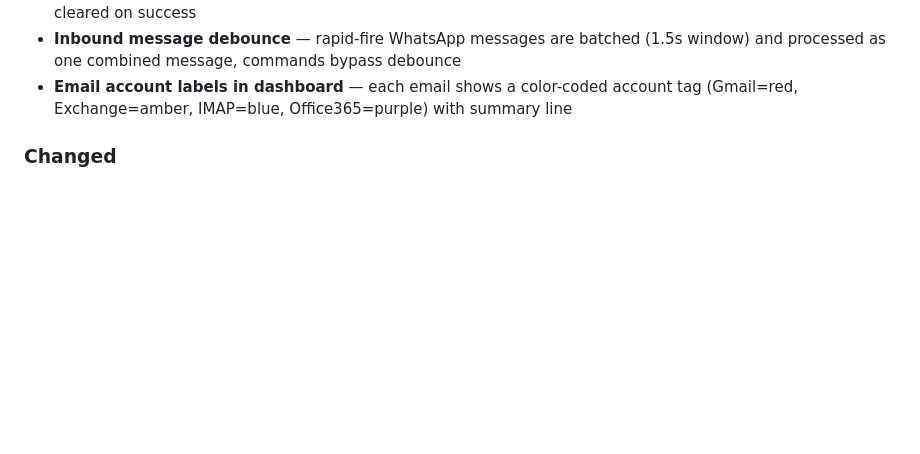
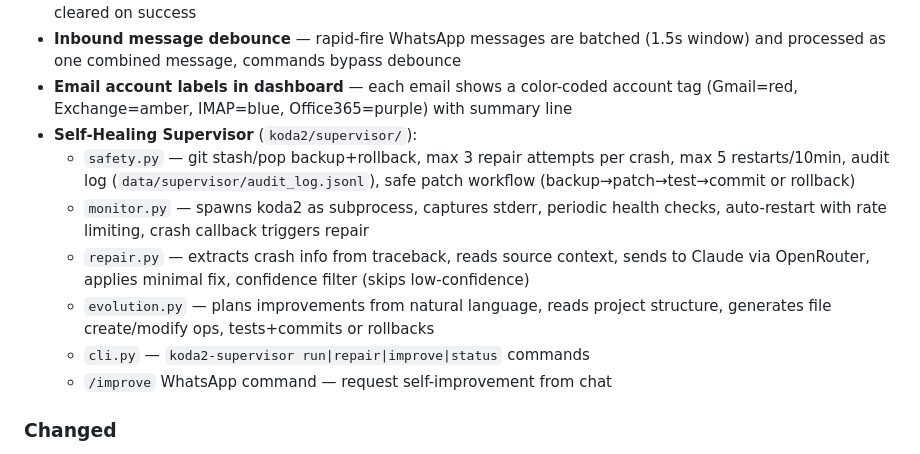
Before and after one commit to ronaldjonkers/Koda2, a Markdown page: CHANGELOG.md, the part around the change. Drawn GitHub-style; blank space fills up the shorter version.

```diff
--- a/CHANGELOG.md
+++ b/CHANGELOG.md
@@ -47,6 +47,13 @@ and this project adheres to [Semantic Versioning](https://semver.org/spec/v2.0.0
 - **LLM provider cooldown** — failed providers get 60-second cooldown, deprioritized in fallback chain, auto-cleared on success
 - **Inbound message debounce** — rapid-fire WhatsApp messages are batched (1.5s window) and processed as one combined message, commands bypass debounce
 - **Email account labels in dashboard** — each email shows a color-coded account tag (Gmail=red, Exchange=amber, IMAP=blue, Office365=purple) with summary line
+- **Self-Healing Supervisor** (`koda2/supervisor/`):
+  - `safety.py` — git stash/pop backup+rollback, max 3 repair attempts per crash, max 5 restarts/10min, audit log (`data/supervisor/audit_log.jsonl`), safe patch workflow (backup→patch→test→commit or rollback)
+  - `monitor.py` — spawns koda2 as subprocess, captures stderr, periodic health checks, auto-restart with rate limiting, crash callback triggers repair
+  - `repair.py` — extracts crash info from traceback, reads source context, sends to Claude via OpenRouter, applies minimal fix, confidence filter (skips low-confidence)
+  - `evolution.py` — plans improvements from natural language, reads project structure, generates file create/modify ops, tests+commits or rollbacks
+  - `cli.py` — `koda2-supervisor run|repair|improve|status` commands
+  - `/improve` WhatsApp command — request self-improvement from chat
 
 ### Changed
 - **BREAKING:** `process_message` response format changed:
```
Also changed, not shown: README.md (+90 -0 lines).
